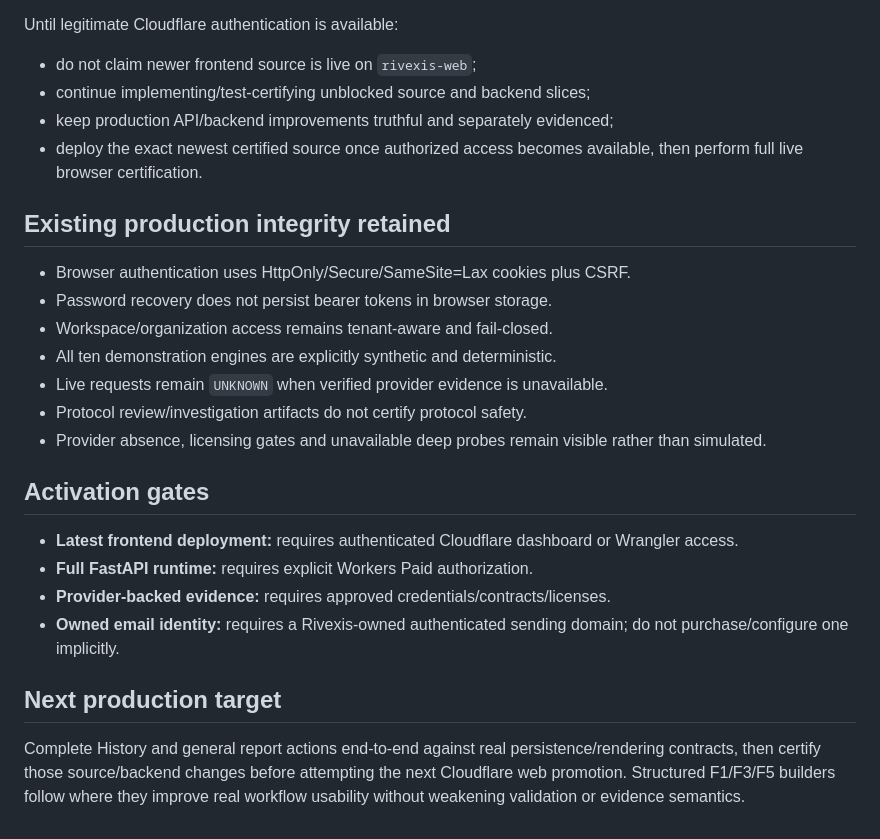
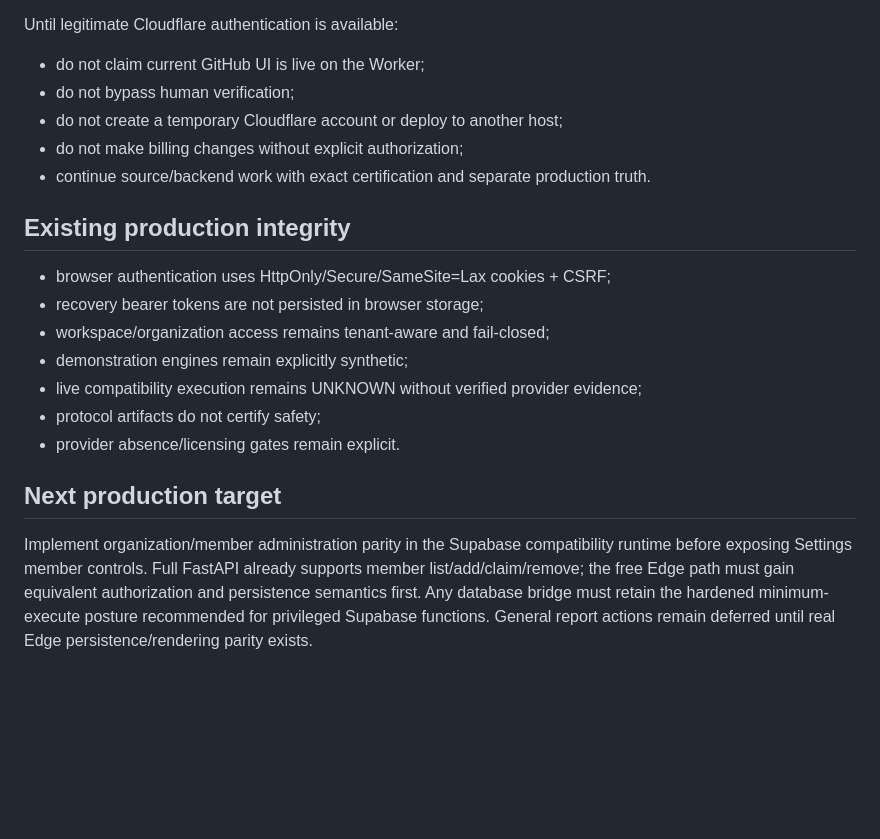
Before and after one commit to rudras777/rivexis, a Markdown page: docs/DEPLOYMENT_STATUS.md, the part around one of its changes. Drawn GitHub-style; blank space fills up the shorter version.

```diff
--- a/docs/DEPLOYMENT_STATUS.md
+++ b/docs/DEPLOYMENT_STATUS.md
@@ -45,28 +45,22 @@ Cloudflare deployment could not be completed from this environment because Wrang
 
 Until legitimate Cloudflare authentication is available:
 
-- do not claim newer frontend source is live on `rivexis-web`;
-- continue implementing/test-certifying unblocked source and backend slices;
-- keep production API/backend improvements truthful and separately evidenced;
-- deploy the exact newest certified source once authorized access becomes available, then perform full live browser certification.
+- do not claim current GitHub UI is live on the Worker;
+- do not bypass human verification;
+- do not create a temporary Cloudflare account or deploy to another host;
+- do not make billing changes without explicit authorization;
+- continue source/backend work with exact certification and separate production truth.
 
-## Existing production integrity retained
+## Existing production integrity
 
-- Browser authentication uses HttpOnly/Secure/SameSite=Lax cookies plus CSRF.
-- Password recovery does not persist bearer tokens in browser storage.
-- Workspace/organization access remains tenant-aware and fail-closed.
-- All ten demonstration engines are explicitly synthetic and deterministic.
-- Live requests remain `UNKNOWN` when verified provider evidence is unavailable.
-- Protocol review/investigation artifacts do not certify protocol safety.
-- Provider absence, licensing gates and unavailable deep probes remain visible rather than simulated.
-
-## Activation gates
-
-- **Latest frontend deployment:** requires authenticated Cloudflare dashboard or Wrangler access.
-- **Full FastAPI runtime:** requires explicit Workers Paid authorization.
-- **Provider-backed evidence:** requires approved credentials/contracts/licenses.
-- **Owned email identity:** requires a Rivexis-owned authenticated sending domain; do not purchase/configure one implicitly.
+- browser authentication uses HttpOnly/Secure/SameSite=Lax cookies + CSRF;
+- recovery bearer tokens are not persisted in browser storage;
+- workspace/organization access remains tenant-aware and fail-closed;
+- demonstration engines remain explicitly synthetic;
+- live compatibility execution remains UNKNOWN without verified provider evidence;
+- protocol artifacts do not certify safety;
+- provider absence/licensing gates remain explicit.
 
 ## Next production target
 
-Complete History and general report actions end-to-end against real persistence/rendering contracts, then certify those source/backend changes before attempting the next Cloudflare web promotion. Structured F1/F3/F5 builders follow where they improve real workflow usability without weakening validation or evidence semantics.
+Implement organization/member administration parity in the Supabase compatibility runtime before exposing Settings member controls. Full FastAPI already supports member list/add/claim/remove; the free Edge path must gain equivalent authorization and persistence semantics first. Any database bridge must retain the hardened minimum-execute posture recommended for privileged Supabase functions. General report actions remain deferred until real Edge persistence/rendering parity exists.
```
Also changed, not shown: other parts of docs/DEPLOYMENT_STATUS.md (+27 -27 lines).
